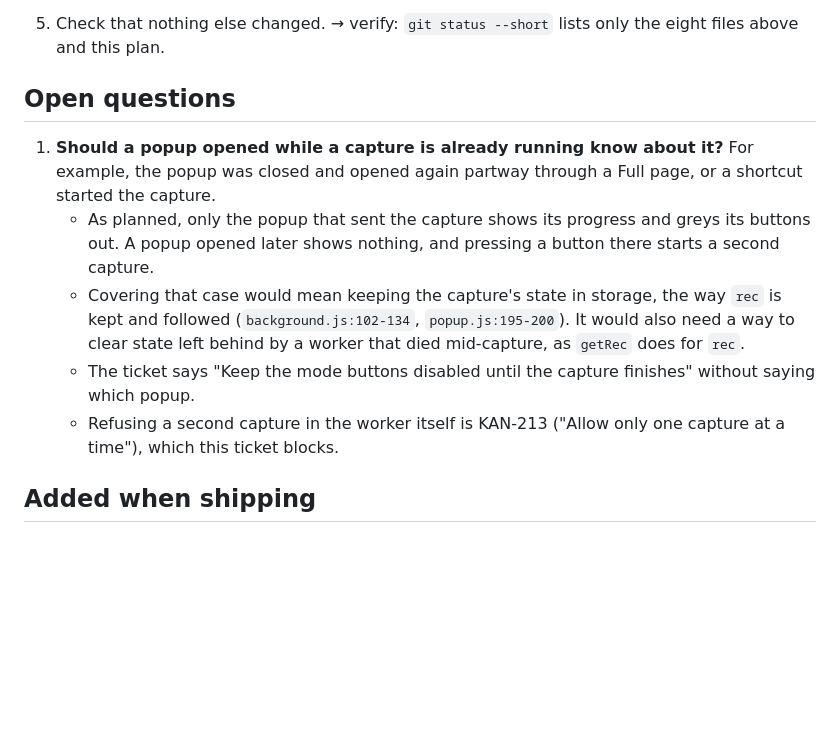
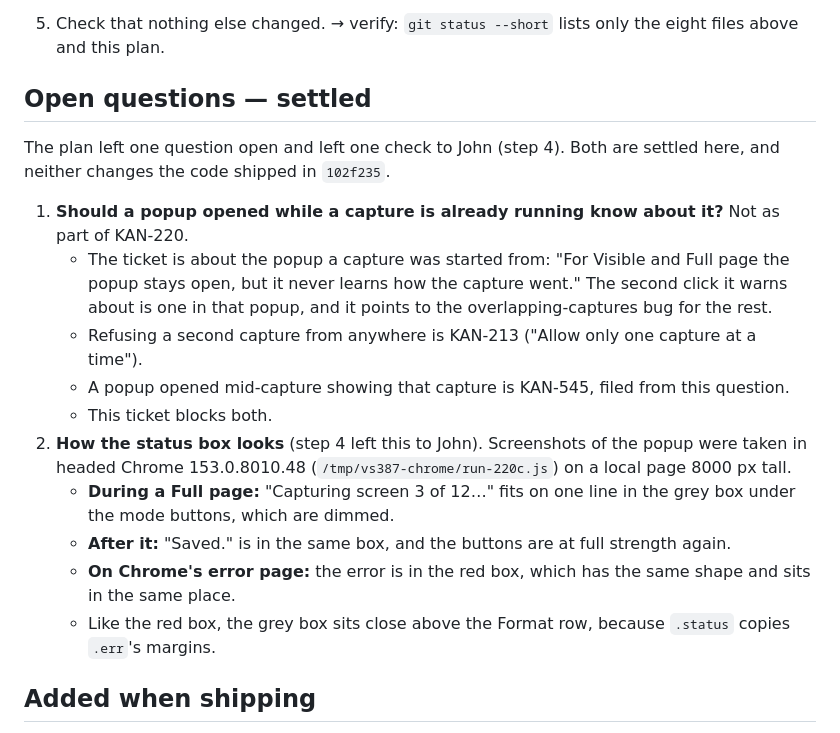
Before and after one commit to jpratt9/viewshot, a Markdown page: docs/KAN-220-plan.md, the part around the change. GitHub-like rendering; blank space fills up the shorter version.

Commit message:
[docs] popup: settle KAN-220's open question and the status box's look
The plan left open whether a popup opened while a capture is already
running should show it. It shouldn't, as part of KAN-220: the ticket is
about the popup a capture was started from. The rest is KAN-213 (one
capture at a time) and KAN-545 (a popup opened mid-capture showing it),
and KAN-220 blocks both.

The look left to John is settled too. In screenshots from headed Chrome,
"Capturing screen 3 of 12…" and "Saved." each fit on one line in the
grey box, and the error sits in the red box in the same place. The plan
now says how both were settled.

KAN-220

```diff
--- a/docs/KAN-220-plan.md
+++ b/docs/KAN-220-plan.md
@@ -351,13 +351,20 @@ Checked while planning, on a copy of the repo outside this folder:
 5. Check that nothing else changed.
    → verify: `git status --short` lists only the eight files above and this plan.
 
-## Open questions
+## Open questions — settled
 
-1. **Should a popup opened while a capture is already running know about it?** For example, the popup was closed and opened again partway through a Full page, or a shortcut started the capture.
-   - As planned, only the popup that sent the capture shows its progress and greys its buttons out. A popup opened later shows nothing, and pressing a button there starts a second capture.
-   - Covering that case would mean keeping the capture's state in storage, the way `rec` is kept and followed (`background.js:102-134`, `popup.js:195-200`). It would also need a way to clear state left behind by a worker that died mid-capture, as `getRec` does for `rec`.
-   - The ticket says "Keep the mode buttons disabled until the capture finishes" without saying which popup.
-   - Refusing a second capture in the worker itself is KAN-213 ("Allow only one capture at a time"), which this ticket blocks.
+The plan left one question open and left one check to John (step 4). Both are settled here, and neither changes the code shipped in `102f235`.
+
+1. **Should a popup opened while a capture is already running know about it?** Not as part of KAN-220.
+   - The ticket is about the popup a capture was started from: "For Visible and Full page the popup stays open, but it never learns how the capture went." The second click it warns about is one in that popup, and it points to the overlapping-captures bug for the rest.
+   - Refusing a second capture from anywhere is KAN-213 ("Allow only one capture at a time").
+   - A popup opened mid-capture showing that capture is KAN-545, filed from this question.
+   - This ticket blocks both.
+2. **How the status box looks** (step 4 left this to John). Screenshots of the popup were taken in headed Chrome 153.0.8010.48 (`/tmp/vs387-chrome/run-220c.js`) on a local page 8000 px tall.
+   - **During a Full page:** "Capturing screen 3 of 12…" fits on one line in the grey box under the mode buttons, which are dimmed.
+   - **After it:** "Saved." is in the same box, and the buttons are at full strength again.
+   - **On Chrome's error page:** the error is in the red box, which has the same shape and sits in the same place.
+   - Like the red box, the grey box sits close above the Format row, because `.status` copies `.err`'s margins.
 
 ## Added when shipping
 
```
